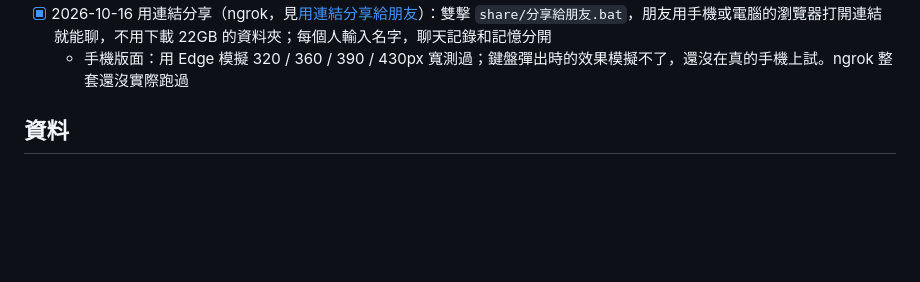
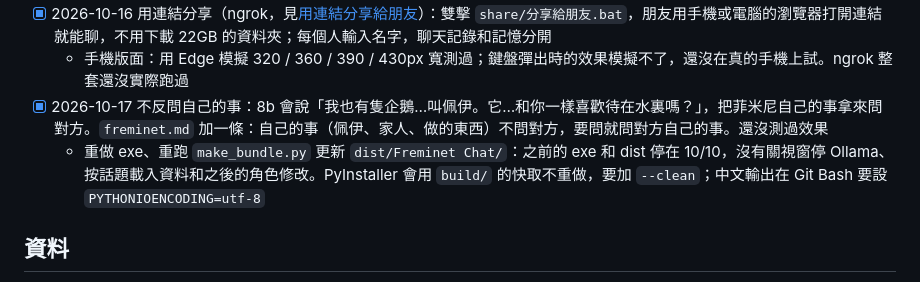
Before and after one commit to jeremypangdv/genshin-project, a Markdown page: README.md, the part around the change. Drawn GitHub-style; blank space fills up the shorter version.

Commit message:
Stop Freminet from asking the user about his own things
He would ask the user whether Pers likes the water, as if they knew his
penguin. Also note that the exe and friend bundle were rebuilt.

Co-Authored-By: Claude Opus 5.5 <noreply@anthropic.com>

```diff
--- a/README.md
+++ b/README.md
@@ -57,6 +57,8 @@
   - 試過 `qwen3.5:9b`（`config/llm.json` 的 `ollama_9b`）：回覆比較多變化，但比 8b 慢約 35%，遇到「琳尼」這種像家人的名字約一半搞混（「你是林尼先生嗎？」），所以換回 8b。要 Ollama 0.40 以上；更新 Ollama 時舊模型被清空了，`qwen3:8b`、`qwen3-embedding:0.6b`、`llama3.1:8b` 重新下載過
 - [x] 2026-10-16 用連結分享（ngrok，見[用連結分享給朋友](#用連結分享給朋友ngrok)）：雙擊 `share/分享給朋友.bat`，朋友用手機或電腦的瀏覽器打開連結就能聊，不用下載 22GB 的資料夾；每個人輸入名字，聊天記錄和記憶分開
   - 手機版面：用 Edge 模擬 320 / 360 / 390 / 430px 寬測過；鍵盤彈出時的效果模擬不了，還沒在真的手機上試。ngrok 整套還沒實際跑過
+- [x] 2026-10-17 不反問自己的事：8b 會說「我也有隻企鵝…叫佩伊。它…和你一樣喜歡待在水裏嗎？」，把菲米尼自己的事拿來問對方。`freminet.md` 加一條：自己的事（佩伊、家人、做的東西）不問對方，要問就問對方自己的事。還沒測過效果
+  - 重做 exe、重跑 `make_bundle.py` 更新 `dist/Freminet Chat/`：之前的 exe 和 dist 停在 10/10，沒有關視窗停 Ollama、按話題載入資料和之後的角色修改。PyInstaller 會用 `build/` 的快取不重做，要加 `--clean`；中文輸出在 Git Bash 要設 `PYTHONIOENCODING=utf-8`
 
 ## 資料
 
```
Also changed, not shown: characters/freminet.md (+1 -0 lines).
